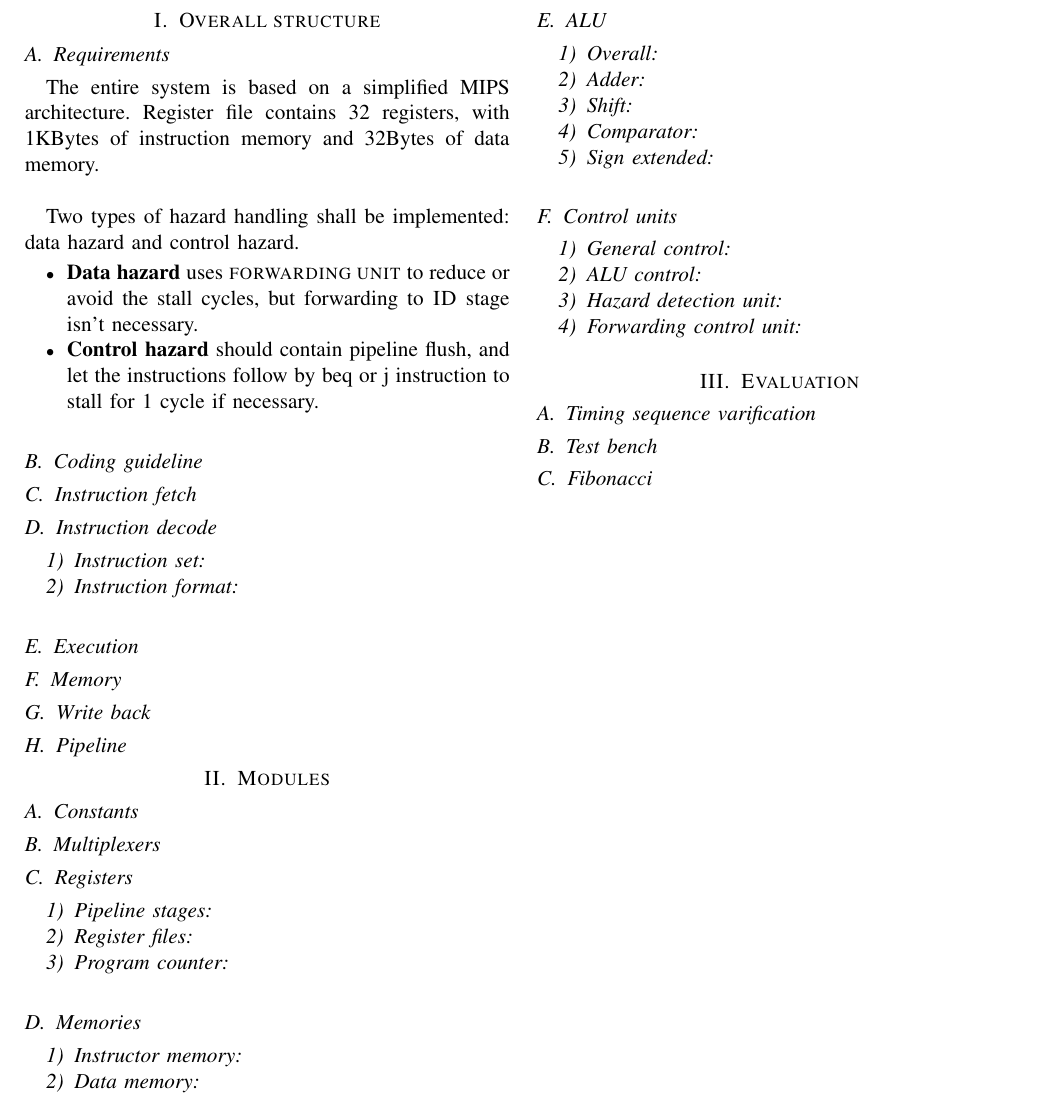
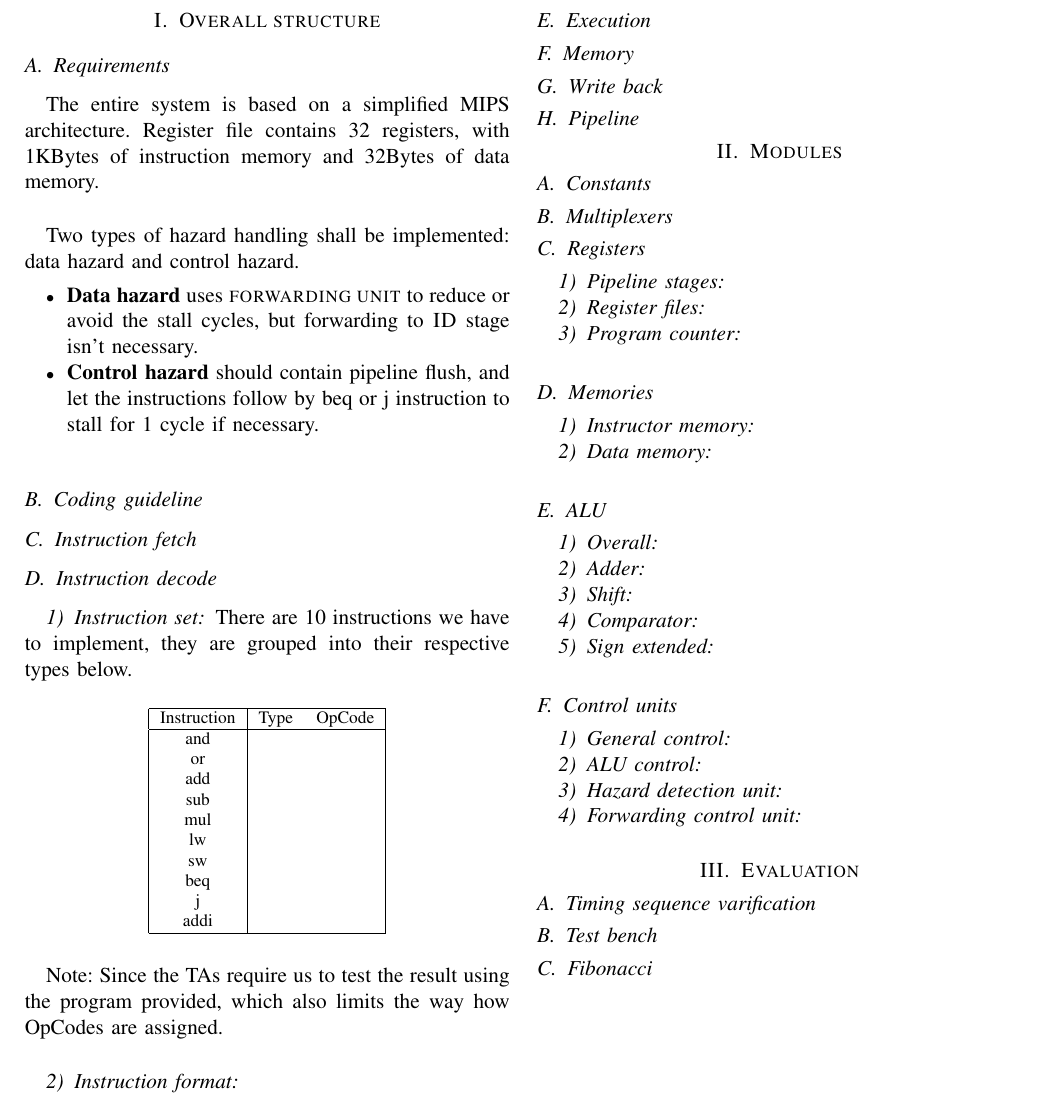
Before and after one commit to y3nr1ng/MIPS, a LaTeX paper (doc/main.tex): part of the page, cut so that both start at the same text. Compiled offline with pdfLaTeX.

Commit message:
Update instruction set descriptions

```diff
--- a/doc/main.tex
+++ b/doc/main.tex
@@ -33,11 +33,40 @@
 \item \textbf{Control hazard} should contain pipeline flush, and let the instructions follow by beq or j instruction to stall for 1 cycle if necessary.
 \end{itemize}
 
+% todo Not finish yet.
+
 \subsection{Coding guideline}
+
 \subsection{Instruction fetch}
+
 \subsection{Instruction decode}
 \subsubsection{Instruction set}
+There are 10 instructions we have to implement, they are grouped into their respective types below.
+
+\begin{table}[h]
+	\centering
+	\begin{tabular}{|c|cc|}
+	\hline
+    Instruction & Type & OpCode \\
+    \hline
+    and & & \\
+    or & & \\
+    add & & \\
+    sub & & \\
+    mul & & \\
+    lw & & \\
+    sw & & \\
+    beq & & \\
+    j & & \\
+    addi & & \\
+    \hline
+	\end{tabular}
+\end{table}
+
+Note: Since the TAs require us to test the result using the program provided, which also limits the way how OpCodes are assigned.\\
+
 \subsubsection{Instruction format}
+
 \subsection{Execution}
 \subsection{Memory}
 \subsection{Write back}
```
